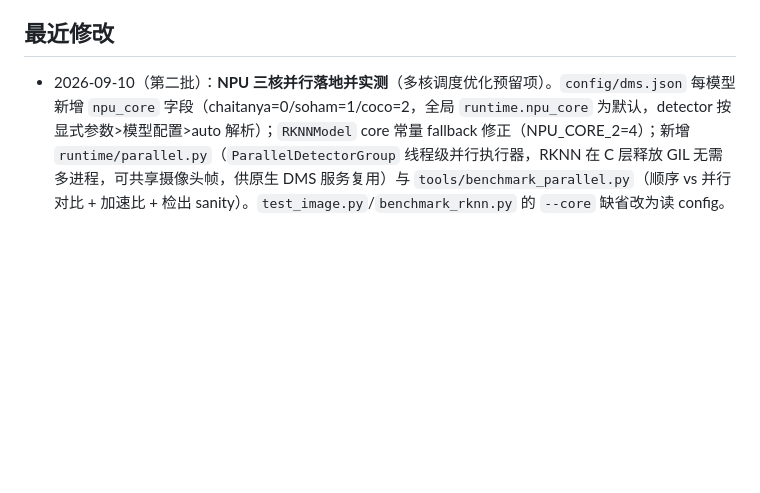
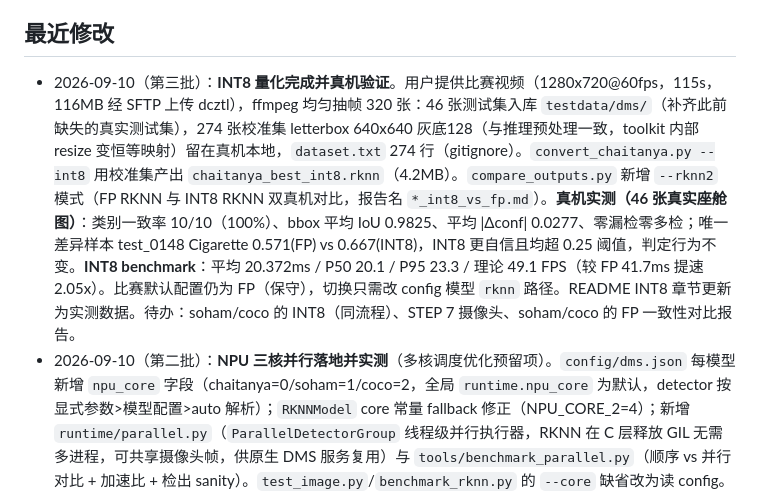
Before and after one commit to egdw/rk3588-dms, a Markdown page: fly.md, the part around the change. GitHub-like rendering; blank space fills up the shorter version.

```diff
--- a/fly.md
+++ b/fly.md
@@ -265,6 +265,7 @@ python3 -m py_compile backend/server.py
 
 ## 最近修改
 
+- 2026-09-10（第三批）：**INT8 量化完成并真机验证**。用户提供比赛视频（1280x720@60fps，115s，116MB 经 SFTP 上传 dcztl），ffmpeg 均匀抽帧 320 张：46 张测试集入库 `testdata/dms/`（补齐此前缺失的真实测试集），274 张校准集 letterbox 640x640 灰底128（与推理预处理一致，toolkit 内部 resize 变恒等映射）留在真机本地，`dataset.txt` 274 行（gitignore）。`convert_chaitanya.py --int8` 用校准集产出 `chaitanya_best_int8.rknn`（4.2MB）。`compare_outputs.py` 新增 `--rknn2` 模式（FP RKNN 与 INT8 RKNN 双真机对比，报告名 `*_int8_vs_fp.md`）。**真机实测（46 张真实座舱图）**：类别一致率 10/10（100%）、bbox 平均 IoU 0.9825、平均 |Δconf| 0.0277、零漏检零多检；唯一差异样本 test_0148 Cigarette 0.571(FP) vs 0.667(INT8)，INT8 更自信且均超 0.25 阈值，判定行为不变。**INT8 benchmark**：平均 20.372ms / P50 20.1 / P95 23.3 / 理论 49.1 FPS（较 FP 41.7ms 提速 2.05x）。比赛默认配置仍为 FP（保守），切换只需改 config 模型 `rknn` 路径。README INT8 章节更新为实测数据。待办：soham/coco 的 INT8（同流程）、STEP 7 摄像头、soham/coco 的 FP 一致性对比报告。
 - 2026-09-10（第二批）：**NPU 三核并行落地并实测**（多核调度优化预留项）。`config/dms.json` 每模型新增 `npu_core` 字段（chaitanya=0/soham=1/coco=2，全局 `runtime.npu_core` 为默认，detector 按 显式参数>模型配置>auto 解析）；`RKNNModel` core 常量 fallback 修正（NPU_CORE_2=4）；新增 `runtime/parallel.py`（`ParallelDetectorGroup` 线程级并行执行器，RKNN 在 C 层释放 GIL 无需多进程，可共享摄像头帧，供原生 DMS 服务复用）与 `tools/benchmark_parallel.py`（顺序 vs 并行对比 + 加速比 + 检出 sanity）。`test_image.py`/`benchmark_rknn.py` 的 `--core` 缺省改为读 config。dcztl 真机上转换出 `soham_best_fp.rknn`（6.6MB）与 `yolov8n_coco_fp.rknn`（7.2MB），三 FP 模型齐全。**真机实测**（face-test.png，warmup10/runs100）：顺序 175.4ms（48.1+51.6+51.1）→ 三核并行 74.9ms，**加速比 2.34x**，理论 13.4 FPS，检出 sanity 正确（soham SafeDriving 0.64 / coco vase 0.48 / chaitanya 阈值内 0 检出）。并行墙钟略高于最慢单模型因三模型共享 DRAM 带宽与 CPU 预处理竞争；若需更快再上 INT8（预计并行 ~40ms）。README 新增"三、NPU 三并行"章节（顺带修正章节编号）。另修 `test_image.py` 动态 Detector 类体内自引用 NameError（改 type() 构建）。STEP 7（板上摄像头）与 soham/coco 的一致性对比（compare_outputs）待做。
 - 2026-09-10：**第一阶段停止线达成（STEP 5/6 真机通过）**。真机为 dcztl（192.168.10.182，RK3588 定制板"ztl A588"，根 compatible `rockchip,rk3588`，NPU 节点 `rk3588-rknpu`，RKNPU 驱动 v0.9.8）。过程与修复（均经 GitHub 推送、真机经代理 192.168.10.4:7890 拉取）：① Python 3.12 venv 缺 setuptools 致 toolkit2 报 `pkg_resources` 缺失（`convert_chaitanya.py` 已加明确提示，README 补 `setuptools<81`/`numpy<2` 说明）；② toolkit2 2.x 无 `deinit()`（是 `release()`），finally 崩溃曾把成功转换变成报错（改为兼容探测）；③ toolkit-lite2 2.3+ 推理需显式 4 维 (1,H,W,3) 输入（`runtime/model.py` 已修）；④ toolkit2 2.3+ 禁止 load_rknn 模型进模拟器——`convert_chaitanya.py` 新增 `--validate-image` 在 build 后同对象上做单图验证（低阈值 0.05，类别/IoU≥0.9/Δconf≤0.02 判 PASS）；⑤ `tools/check_rknn_env.py` 与探针兼容非 root 读 debugfs（PermissionError）。板上安装：pip rknn-toolkit-lite2 2.3.2（venv 内）+ librknnrt.so 2.3.2（aarch64，经代理下载后 sudo 装入 /usr/lib）。**实测**：`chaitanya_best_fp.rknn`（7.0MB，FP16 权重）真 NPU 单图推理 46.8ms，Cigarette 检出 0.1190 与浏览器 ONNX 0.1153 对照 bbox 像素级一致 [329,294,486,351]；benchmark（warmup20/runs200，CORE_AUTO）平均 41.662ms / P50 41.2 / P95 46.5 / 理论 24 FPS。STEP 7（板上摄像头）与 soham/coco 转换待做；服务化/WebSocket/双模式仍属后续阶段未开工。
 - 2026-09-09（第三批）：按用户明确要求初始化 Git 仓库 `rk3588-dms`（此前本目录不是 Git 仓库）。默认分支 `main`，本地配置 `core.quotepath=false`、`core.autocrlf=false`（按原样存储行尾，不做平台转换）。`.gitignore` 补充 `storage/`（后端运行时 SQLite/上传数据/任务日志，与本文“数据库与数据”章节记载的忽略意图对齐）。`fly.md` 更新“项目概览 Git 状态”与“分支与提交规则”（默认分支 main、功能分支 `codex/<主题>`、Conventional Commits 中文简述、不改写历史、推送远程前必须用户确认）。首包含全部项目源码、浏览器模型（onnx/pt）、rknn_source 重导出 ONNX 与文档；忽略项：`*.rknn`、`storage/`、`logs/*`、`board_results/`、`.venv-rknn/`、证书与日志。尚无远程仓库。
```
Also changed, not shown: docs/rknn/chaitanya_int8_vs_fp.md (added, +29 -0 lines), rk3588_dms/README.md (+29 -7 lines).
